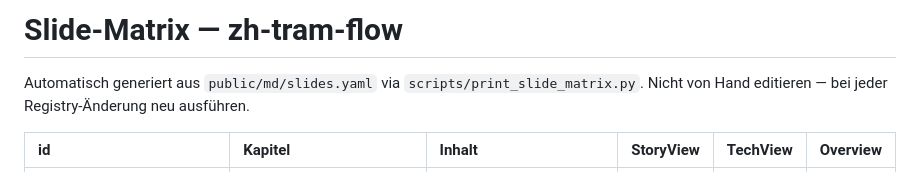
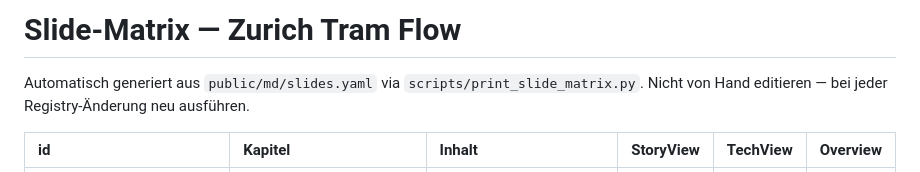
Before and after one commit to kaywiegand/zh-tram-flow, a Markdown page: public/md/slides-matrix.md, the part around the change. Rendered like a GitHub page.

Commit message:
docs: slides-matrix.md neu generiert (Titel-Fix im Skill)
Co-Authored-By: Claude Sonnet 5 <noreply@anthropic.com>

```diff
--- a/public/md/slides-matrix.md
+++ b/public/md/slides-matrix.md
@@ -1,4 +1,4 @@
-# Slide-Matrix — zh-tram-flow
+# Slide-Matrix — Zurich Tram Flow
 
 Automatisch generiert aus `public/md/slides.yaml` via `scripts/print_slide_matrix.py`. Nicht von Hand editieren — bei jeder Registry-Änderung neu ausführen.
 
```
